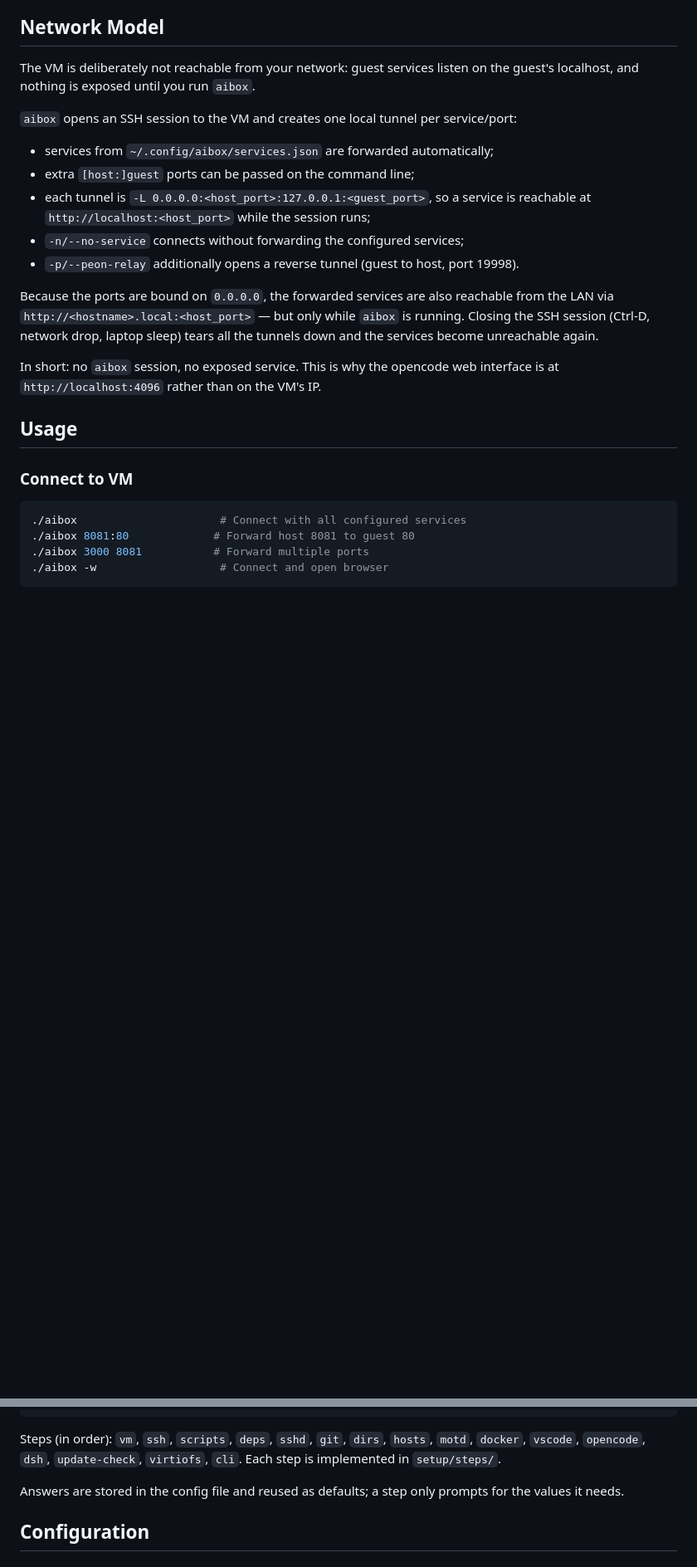
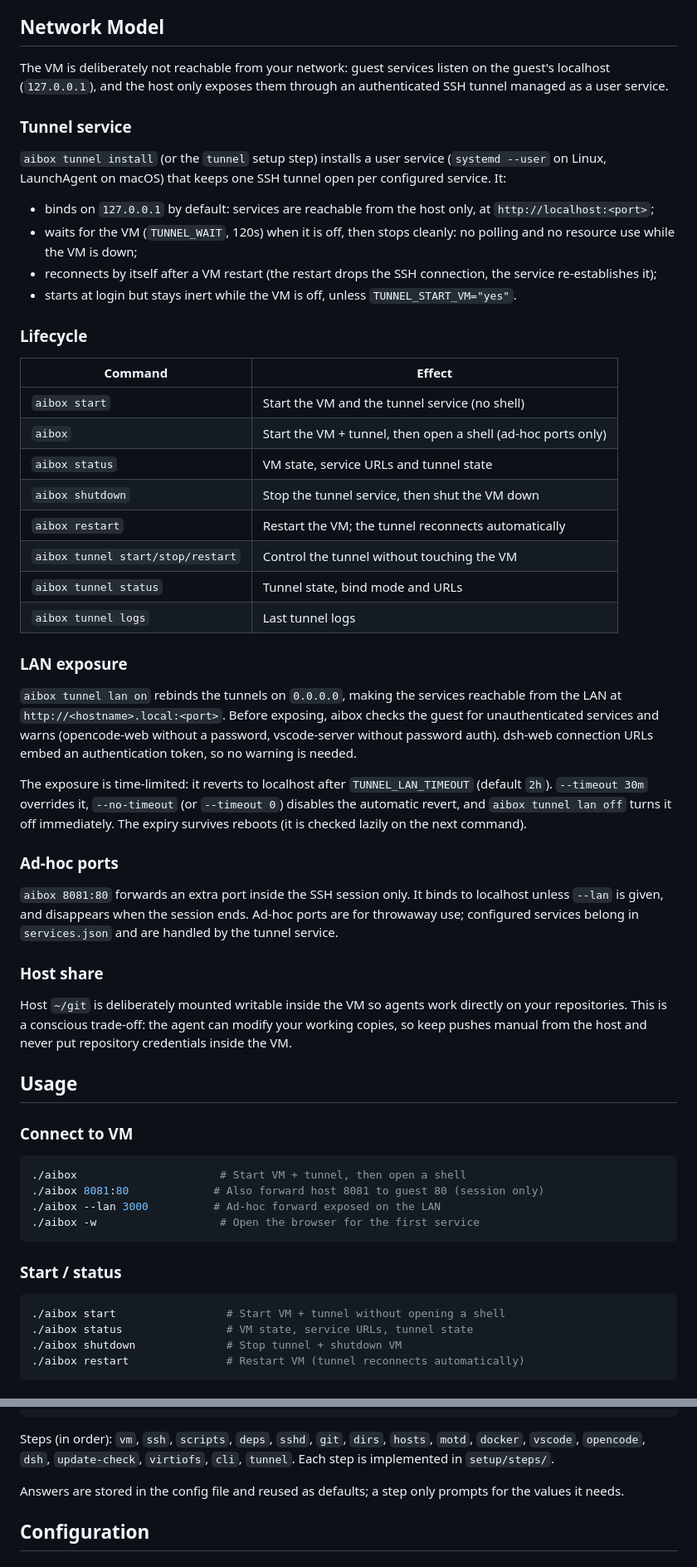
Before and after one commit to malko/aibox, a Markdown page: README.md, 2 parts joined by grey strips. Shown at 83% size. Rendered like a GitHub page; blank space fills up the shorter version.

Commit message:
📝 document the tunnel service and network model
Describe the user tunnel service, the start/status/lan lifecycle,
the auth warnings before LAN exposure and the deliberate ~/git share.

````diff
--- a/README.md
+++ b/README.md
@@ -31,33 +31,82 @@ sudo apt install virsh libvirt-client
 ## Network Model
 
 The VM is deliberately not reachable from your network: guest services listen
-on the guest's localhost, and nothing is exposed until you run `aibox`.
+on the guest's localhost (`127.0.0.1`), and the host only exposes them through
+an authenticated SSH tunnel managed as a user service.
 
-`aibox` opens an SSH session to the VM and creates one local tunnel per
-service/port:
+### Tunnel service
 
-- services from `~/.config/aibox/services.json` are forwarded automatically;
-- extra `[host:]guest` ports can be passed on the command line;
-- each tunnel is `-L 0.0.0.0:<host_port>:127.0.0.1:<guest_port>`, so a service
-  is reachable at `http://localhost:<host_port>` while the session runs;
-- `-n/--no-service` connects without forwarding the configured services;
-- `-p/--peon-relay` additionally opens a reverse tunnel (guest to host,
-  port 19998).
+`aibox tunnel install` (or the `tunnel` setup step) installs a user service
+(`systemd --user` on Linux, LaunchAgent on macOS) that keeps one SSH tunnel
+open per configured service. It:
 
-Because the ports are bound on `0.0.0.0`, the forwarded services are also
-reachable from the LAN via `http://<hostname>.local:<host_port>` — but only
-while `aibox` is running. Closing the SSH session (Ctrl-D, network drop, laptop
-sleep) tears all the tunnels down and the services become unreachable again.
+- binds on `127.0.0.1` by default: services are reachable from the host only,
+  at `http://localhost:<port>`;
+- waits for the VM (`TUNNEL_WAIT`, 120s) when it is off, then stops cleanly:
+  no polling and no resource use while the VM is down;
+- reconnects by itself after a VM restart (the restart drops the SSH
+  connection, the service re-establishes it);
+- starts at login but stays inert while the VM is off, unless
+  `TUNNEL_START_VM="yes"`.
 
-In short: no `aibox` session, no exposed service. This is why the opencode web
-interface is at `http://localhost:4096` rather than on the VM's IP.
+### Lifecycle
+
+| Command | Effect |
+|---|---|
+| `aibox start` | Start the VM and the tunnel service (no shell) |
+| `aibox` | Start the VM + tunnel, then open a shell (ad-hoc ports only) |
+| `aibox status` | VM state, service URLs and tunnel state |
+| `aibox shutdown` | Stop the tunnel service, then shut the VM down |
+| `aibox restart` | Restart the VM; the tunnel reconnects automatically |
+| `aibox tunnel start/stop/restart` | Control the tunnel without touching the VM |
+| `aibox tunnel status` | Tunnel state, bind mode and URLs |
+| `aibox tunnel logs` | Last tunnel logs |
+
+### LAN exposure
+
+`aibox tunnel lan on` rebinds the tunnels on `0.0.0.0`, making the services
+reachable from the LAN at `http://<hostname>.local:<port>`. Before exposing,
+aibox checks the guest for unauthenticated services and warns (opencode-web
+without a password, vscode-server without password auth). dsh-web connection
+URLs embed an authentication token, so no warning is needed.
+
+The exposure is time-limited: it reverts to localhost after
+`TUNNEL_LAN_TIMEOUT` (default `2h`). `--timeout 30m` overrides it,
+`--no-timeout` (or `--timeout 0`) disables the automatic revert, and
+`aibox tunnel lan off` turns it off immediately. The expiry survives reboots
+(it is checked lazily on the next command).
+
+### Ad-hoc ports
+
+`aibox 8081:80` forwards an extra port inside the SSH session only. It binds
+to localhost unless `--lan` is given, and disappears when the session ends.
+Ad-hoc ports are for throwaway use; configured services belong in
+`services.json` and are handled by the tunnel service.
+
+### Host share
+
+Host `~/git` is deliberately mounted writable inside the VM so agents work
+directly on your repositories. This is a conscious trade-off: the agent can
+modify your working copies, so keep pushes manual from the host and never put
+repository credentials inside the VM.
 
 ## Usage
 
 ### Connect to VM
 
 ```bash
-./aibox                      # Connect with all configured services
-./aibox 8081:80             # Forward host 8081 to guest 80
-./aibox 3000 8081           # Forward multiple ports
-./aibox -w                   # Connect and open browser
+./aibox                      # Start VM + tunnel, then open a shell
+./aibox 8081:80             # Also forward host 8081 to guest 80 (session only)
+./aibox --lan 3000          # Ad-hoc forward exposed on the LAN
+./aibox -w                   # Open the browser for the first service
+```
+
+### Start / status
+
+```bash
+./aibox start                 # Start VM + tunnel without opening a shell
+./aibox status                # VM state, service URLs, tunnel state
+./aibox shutdown              # Stop tunnel + shutdown VM
+./aibox restart               # Restart VM (tunnel reconnects automatically)
+```
+
@@ -123,7 +184,7 @@ aibox setup motd              # Same, through the main CLI
 
 Steps (in order): `vm`, `ssh`, `scripts`, `deps`, `sshd`, `git`, `dirs`,
 `hosts`, `motd`, `docker`, `vscode`, `opencode`, `dsh`, `update-check`,
-`virtiofs`, `cli`. Each step is implemented in `setup/steps/`.
+`virtiofs`, `cli`, `tunnel`. Each step is implemented in `setup/steps/`.
 
 Answers are stored in the config file and reused as defaults; a step only
 prompts for the values it needs.
````
Also changed, not shown: other parts of README.md (+34 -0 lines), AGENTS.md (+13 -0 lines).
